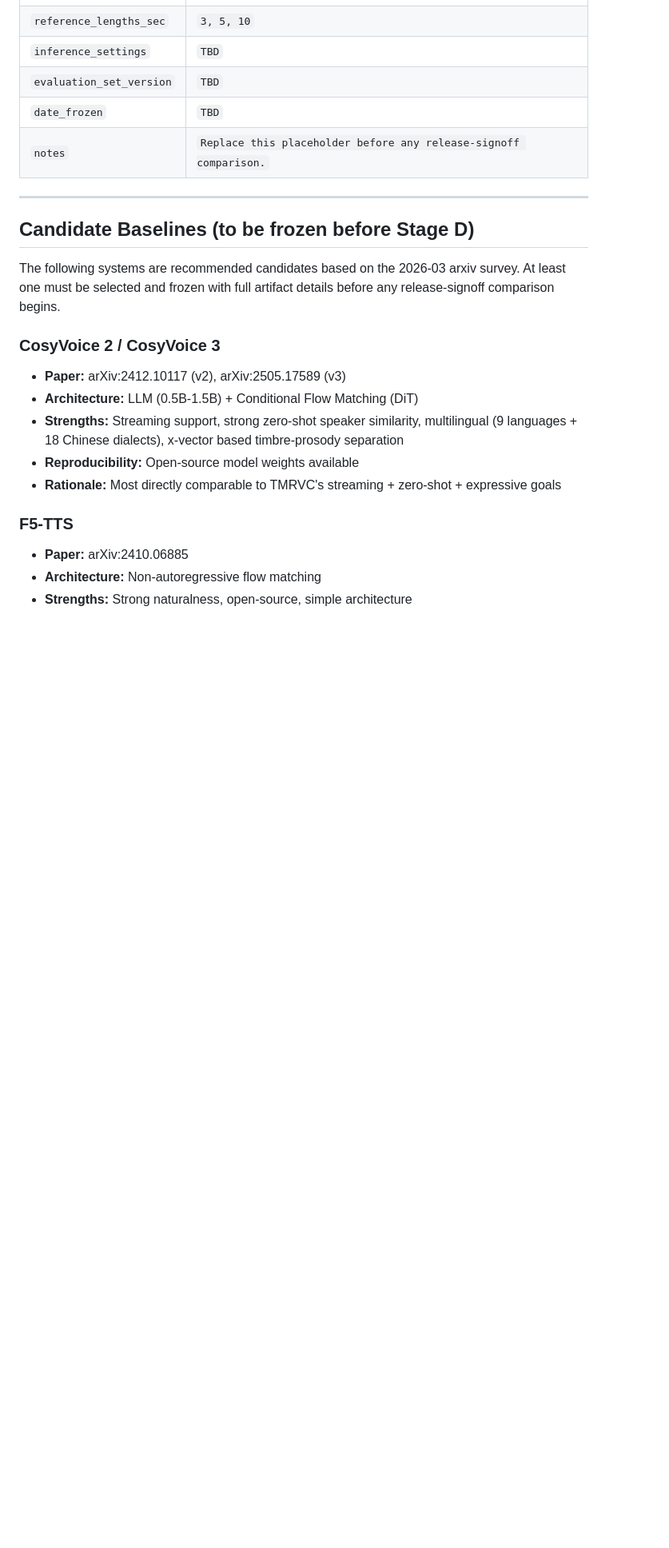
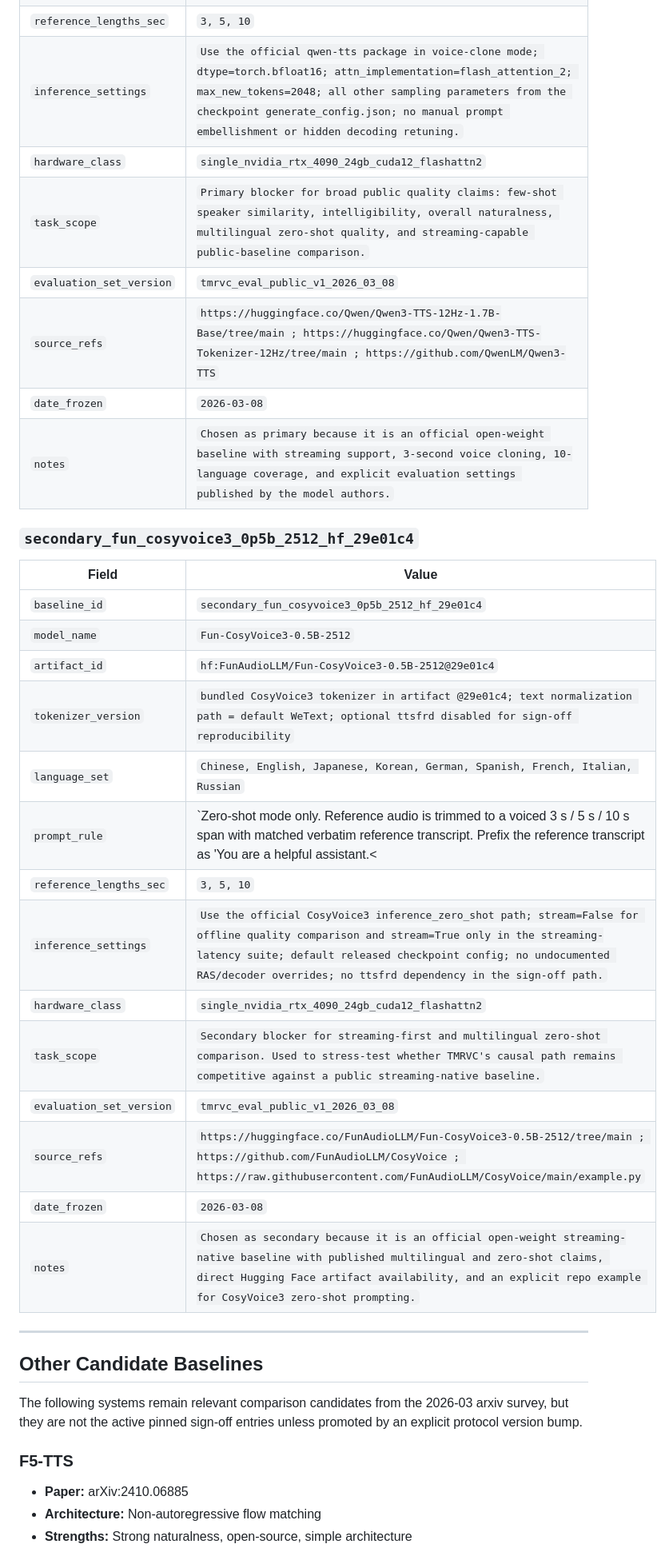
Before and after one commit to kjranyone/TMRVC, a Markdown page: docs/design/external-baseline-registry.md, the part around one of its changes. Shown at 80% size. GitHub-like rendering; blank space fills up the shorter version.

```diff
--- a/docs/design/external-baseline-registry.md
+++ b/docs/design/external-baseline-registry.md
@@ -45,22 +50,36 @@ A placeholder entry is permitted only during pre-freeze drafting and must block
 | `reference_lengths_sec` | `3, 5, 10` |
-| `inference_settings` | `TBD` |
-| `evaluation_set_version` | `TBD` |
-| `date_frozen` | `TBD` |
-| `notes` | `Replace this placeholder before any release-signoff comparison.` |
+| `inference_settings` | `Use the official qwen-tts package in voice-clone mode; dtype=torch.bfloat16; attn_implementation=flash_attention_2; max_new_tokens=2048; all other sampling parameters from the checkpoint generate_config.json; no manual prompt embellishment or hidden decoding retuning.` |
+| `hardware_class` | `single_nvidia_rtx_4090_24gb_cuda12_flashattn2` |
+| `task_scope` | `Primary blocker for broad public quality claims: few-shot speaker similarity, intelligibility, overall naturalness, multilingual zero-shot quality, and streaming-capable public-baseline comparison.` |
+| `evaluation_set_version` | `tmrvc_eval_public_v1_2026_03_08` |
+| `source_refs` | `https://huggingface.co/Qwen/Qwen3-TTS-12Hz-1.7B-Base/tree/main ; https://huggingface.co/Qwen/Qwen3-TTS-Tokenizer-12Hz/tree/main ; https://github.com/QwenLM/Qwen3-TTS` |
+| `date_frozen` | `2026-03-08` |
+| `notes` | `Chosen as primary because it is an official open-weight baseline with streaming support, 3-second voice cloning, 10-language coverage, and explicit evaluation settings published by the model authors.` |
+
+### `secondary_fun_cosyvoice3_0p5b_2512_hf_29e01c4`
+
+| Field | Value |
+|------|-------|
+| `baseline_id` | `secondary_fun_cosyvoice3_0p5b_2512_hf_29e01c4` |
+| `model_name` | `Fun-CosyVoice3-0.5B-2512` |
+| `artifact_id` | `hf:FunAudioLLM/Fun-CosyVoice3-0.5B-2512@29e01c4` |
+| `tokenizer_version` | `bundled CosyVoice3 tokenizer in artifact @29e01c4; text normalization path = default WeText; optional ttsfrd disabled for sign-off reproducibility` |
+| `language_set` | `Chinese, English, Japanese, Korean, German, Spanish, French, Italian, Russian` |
+| `prompt_rule` | `Zero-shot mode only. Reference audio is trimmed to a voiced 3 s / 5 s / 10 s span with matched verbatim reference transcript. Prefix the reference transcript as 'You are a helpful assistant.<|endofprompt|>{reference_text}' to match the official CosyVoice3 zero-shot example contract. Pass target language/content explicitly. If Japanese is evaluated, transliterate prompts to katakana to match the official usage guidance.` |
+| `reference_lengths_sec` | `3, 5, 10` |
+| `inference_settings` | `Use the official CosyVoice3 inference_zero_shot path; stream=False for offline quality comparison and stream=True only in the streaming-latency suite; default released checkpoint config; no undocumented RAS/decoder overrides; no ttsfrd dependency in the sign-off path.` |
+| `hardware_class` | `single_nvidia_rtx_4090_24gb_cuda12_flashattn2` |
+| `task_scope` | `Secondary blocker for streaming-first and multilingual zero-shot comparison. Used to stress-test whether TMRVC's causal path remains competitive against a public streaming-native baseline.` |
+| `evaluation_set_version` | `tmrvc_eval_public_v1_2026_03_08` |
+| `source_refs` | `https://huggingface.co/FunAudioLLM/Fun-CosyVoice3-0.5B-2512/tree/main ; https://github.com/FunAudioLLM/CosyVoice ; https://raw.githubusercontent.com/FunAudioLLM/CosyVoice/main/example.py` |
+| `date_frozen` | `2026-03-08` |
+| `notes` | `Chosen as secondary because it is an official open-weight streaming-native baseline with published multilingual and zero-shot claims, direct Hugging Face artifact availability, and an explicit repo example for CosyVoice3 zero-shot prompting.` |
 
 ---
 
-## Candidate Baselines (to be frozen before Stage D)
+## Other Candidate Baselines
 
-The following systems are recommended candidates based on the 2026-03 arxiv survey. At least one must be selected and frozen with full artifact details before any release-signoff comparison begins.
-
-### CosyVoice 2 / CosyVoice 3
-
-- **Paper:** arXiv:2412.10117 (v2), arXiv:2505.17589 (v3)
-- **Architecture:** LLM (0.5B-1.5B) + Conditional Flow Matching (DiT)
-- **Strengths:** Streaming support, strong zero-shot speaker similarity, multilingual (9 languages + 18 Chinese dialects), x-vector based timbre-prosody separation
-- **Reproducibility:** Open-source model weights available
-- **Rationale:** Most directly comparable to TMRVC's streaming + zero-shot + expressive goals
+The following systems remain relevant comparison candidates from the 2026-03 arxiv survey, but they are not the active pinned sign-off entries unless promoted by an explicit protocol version bump.
 
 ### F5-TTS
 
```
Also changed, not shown: other parts of docs/design/external-baseline-registry.md (+11 -14 lines), docs/design/acceptance-thresholds.md (+7 -5 lines), docs/design/integration-report-template.md (+3 -0 lines).
